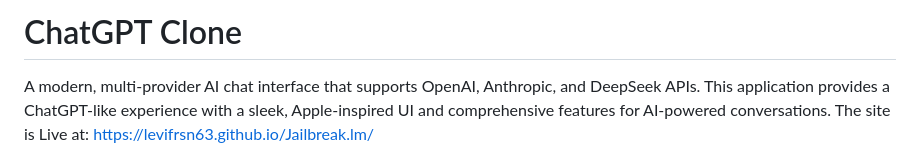
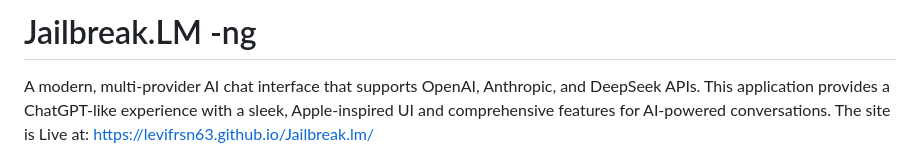
Before and after one commit to levifrsn63/Jailbreak.lm, a Markdown page: README.md, the part around the change. Rendered like a GitHub page.

```diff
--- a/README.md
+++ b/README.md
@@ -1,4 +1,5 @@
-# ChatGPT Clone
+# Jailbreak.LM -ng
+
 
 A modern, multi-provider AI chat interface that supports OpenAI, Anthropic, and DeepSeek APIs. This application provides a ChatGPT-like experience with a sleek, Apple-inspired UI and comprehensive features for AI-powered conversations.
 The site is Live at: https://levifrsn63.github.io/Jailbreak.lm/
```
